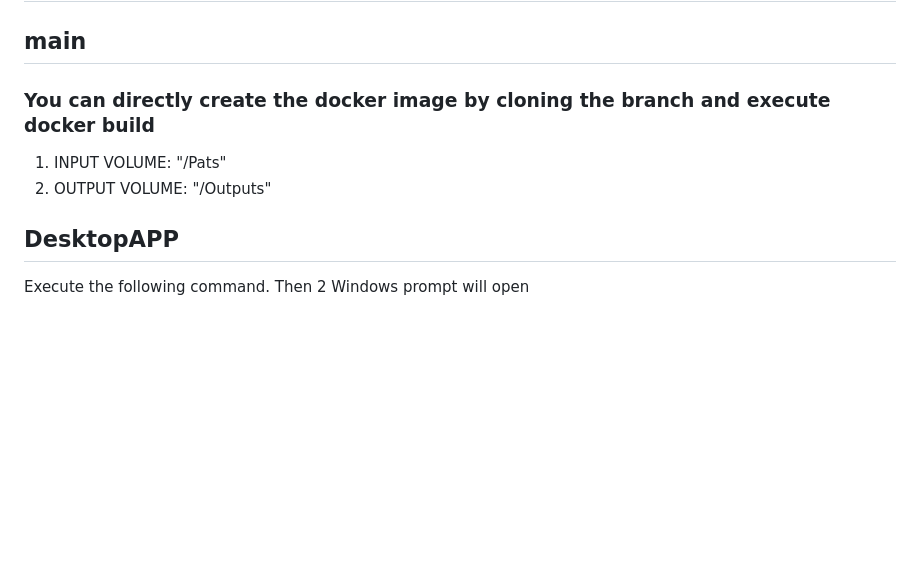
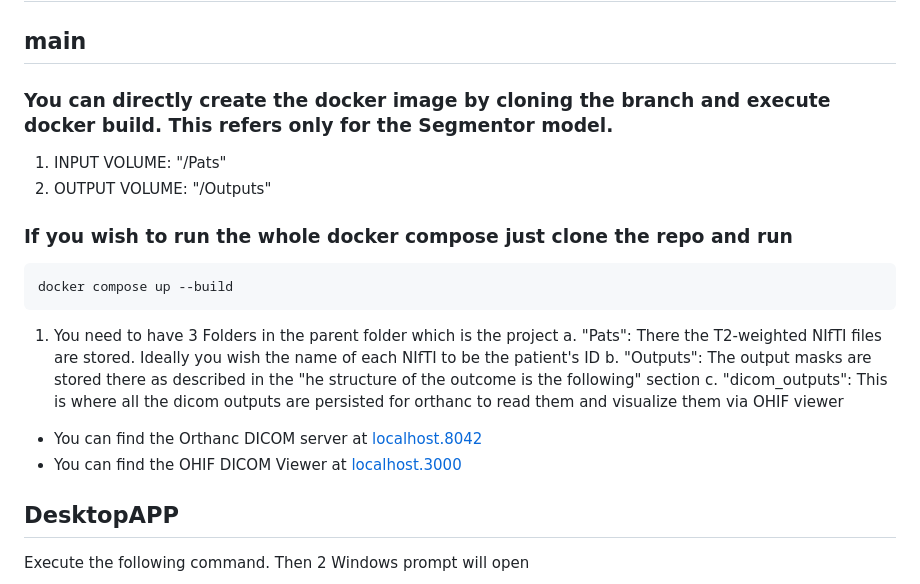
Before and after one commit to dzaridis/MRI-Prostate-Gland-and-Zone-Segmentor, a Markdown page: README.md, the part around the change. Rendered like a GitHub page; blank space fills up the shorter version.

Commit message:
Chore: Update README.md

````diff
--- a/README.md
+++ b/README.md
@@ -1,9 +1,20 @@
 # Branches Description
 ## main
-### You can directly create the docker image by cloning the branch and execute docker build
+### You can directly create the docker image by cloning the branch and execute docker build. This refers only for the Segmentor model.
 
 1. INPUT VOLUME: "/Pats"
 2. OUTPUT VOLUME: "/Outputs"
+
+### If you wish to run the whole docker compose just clone the repo and run
+```Bash
+docker compose up --build
+```
+1. You need to have 3 Folders in the parent folder which is the project
+   a. "Pats": There the T2-weighted NIfTI files are stored. Ideally you wish the name of each NIfTI to be the patient's ID
+   b. "Outputs": The output masks are stored there as described in the "he structure of the outcome is the following" section
+   c. "dicom_outputs": This is where all the dicom outputs are persisted for orthanc to read them and visualize them via OHIF viewer
+- You can find the Orthanc DICOM server at [localhost.8042](http://localhost:8042/)
+- You can find the OHIF DICOM Viewer at [localhost.3000](http://localhost:3000/)
 
 ## DesktopAPP
 
````
